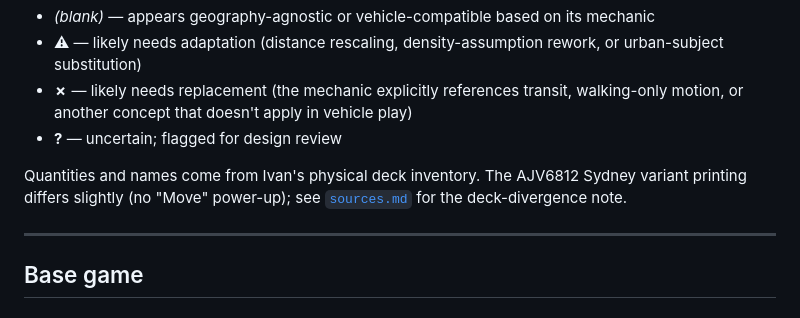
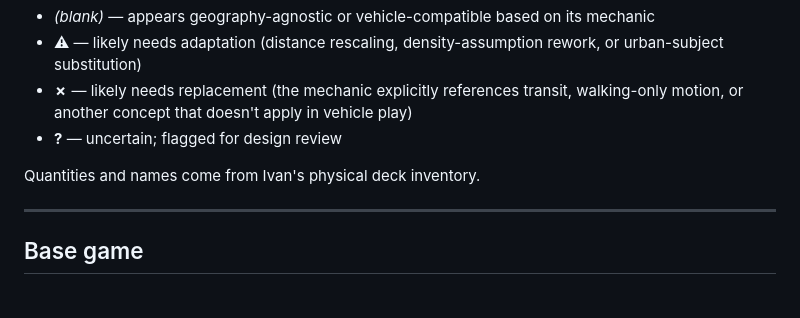
Before and after one commit to ramblin-dev/rural-jet-lag, a Markdown page: hide-and-seek/reference/cards.md, the part around the change. Rendered like a GitHub page.

```diff
--- a/hide-and-seek/reference/cards.md
+++ b/hide-and-seek/reference/cards.md
@@ -11,7 +11,7 @@ Each card carries an adaptation marker indicating how it lands in the rural vari
 - **✗** — likely needs replacement (the mechanic explicitly references transit, walking-only motion, or another concept that doesn't apply in vehicle play)
 - **?** — uncertain; flagged for design review
 
-Quantities and names come from Ivan's physical deck inventory. The AJV6812 Sydney variant printing differs slightly (no "Move" power-up); see [`sources.md`](./sources.md) for the deck-divergence note.
+Quantities and names come from Ivan's physical deck inventory.
 
 ---
 
```
Also changed, not shown: hide-and-seek/reference/sources.md (+1 -2 lines).
